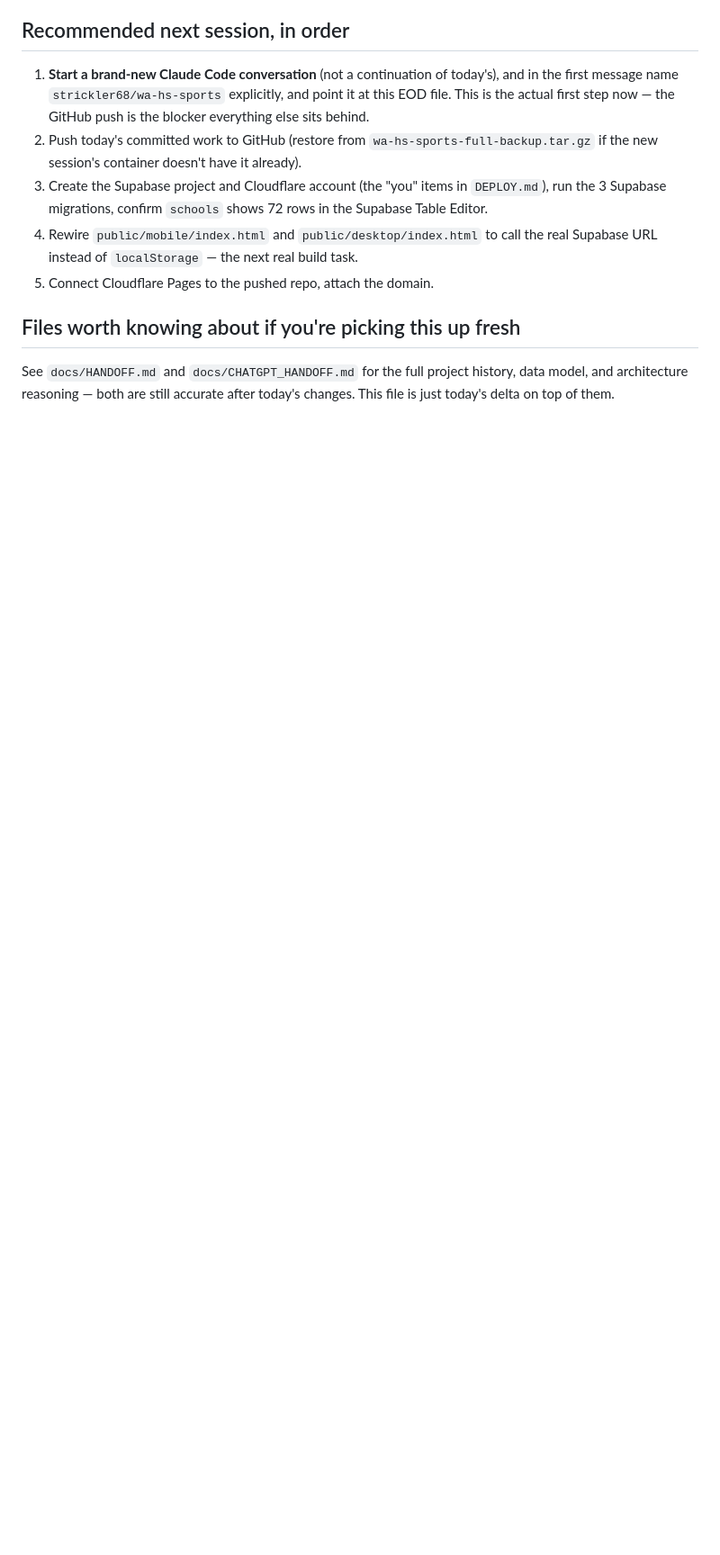
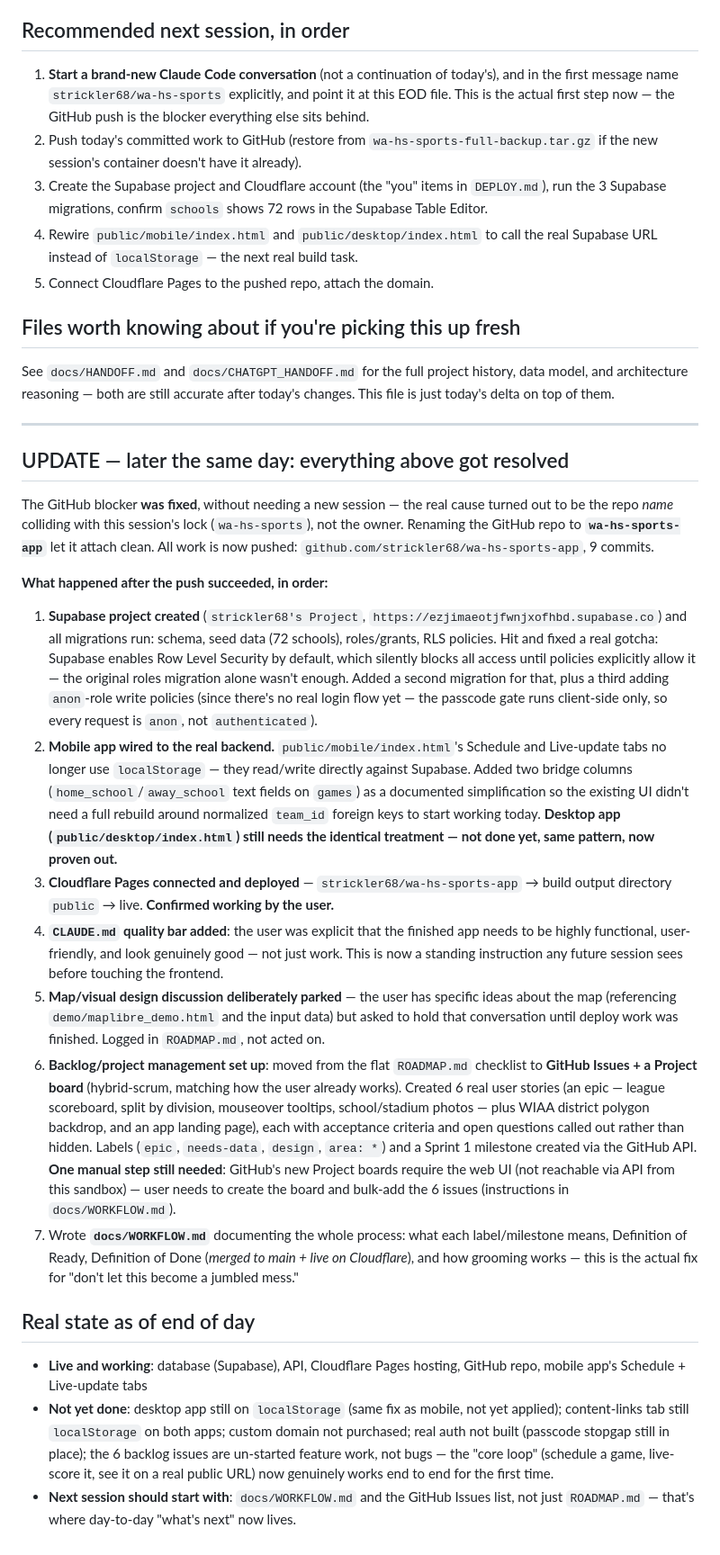
Before and after one commit to strickler68/wa-hs-sports-app, a Markdown page: docs/EOD_2026-10-03.md, the part around the change. Shown at 90% size. Drawn GitHub-style; blank space fills up the shorter version.

Commit message:
Update EOD notes with GitHub resolution and Supabase/Cloudflare completion

```diff
--- a/docs/EOD_2026-10-03.md
+++ b/docs/EOD_2026-10-03.md
@@ -140,3 +140,75 @@ with git installed restores the exact repo state, ready to push.
 See `docs/HANDOFF.md` and `docs/CHATGPT_HANDOFF.md` for the full project
 history, data model, and architecture reasoning — both are still accurate
 after today's changes. This file is just today's delta on top of them.
+
+---
+
+## UPDATE — later the same day: everything above got resolved
+
+The GitHub blocker **was fixed**, without needing a new session — the
+real cause turned out to be the repo *name* colliding with this
+session's lock (`wa-hs-sports`), not the owner. Renaming the GitHub repo
+to **`wa-hs-sports-app`** let it attach clean. All work is now pushed:
+`github.com/strickler68/wa-hs-sports-app`, 9 commits.
+
+**What happened after the push succeeded, in order:**
+
+1. **Supabase project created** (`strickler68's Project`,
+   `https://ezjimaeotjfwnjxofhbd.supabase.co`) and all migrations run:
+   schema, seed data (72 schools), roles/grants, RLS policies. Hit and
+   fixed a real gotcha: Supabase enables Row Level Security by default,
+   which silently blocks all access until policies explicitly allow it
+   — the original roles migration alone wasn't enough. Added a second
+   migration for that, plus a third adding `anon`-role write policies
+   (since there's no real login flow yet — the passcode gate runs
+   client-side only, so every request is `anon`, not `authenticated`).
+2. **Mobile app wired to the real backend.** `public/mobile/index.html`'s
+   Schedule and Live-update tabs no longer use `localStorage` — they
+   read/write directly against Supabase. Added two bridge columns
+   (`home_school`/`away_school` text fields on `games`) as a documented
+   simplification so the existing UI didn't need a full rebuild around
+   normalized `team_id` foreign keys to start working today.
+   **Desktop app (`public/desktop/index.html`) still needs the identical
+   treatment — not done yet, same pattern, now proven out.**
+3. **Cloudflare Pages connected and deployed** — `strickler68/wa-hs-sports-app`
+   → build output directory `public` → live. **Confirmed working by the
+   user.**
+4. **`CLAUDE.md` quality bar added**: the user was explicit that the
+   finished app needs to be highly functional, user-friendly, and look
+   genuinely good — not just work. This is now a standing instruction
+   any future session sees before touching the frontend.
+5. **Map/visual design discussion deliberately parked** — the user has
+   specific ideas about the map (referencing `demo/maplibre_demo.html`
+   and the input data) but asked to hold that conversation until deploy
+   work was finished. Logged in `ROADMAP.md`, not acted on.
+6. **Backlog/project management set up**: moved from the flat
+   `ROADMAP.md` checklist to **GitHub Issues + a Project board**
+   (hybrid-scrum, matching how the user already works). Created 6 real
+   user stories (an epic — league scoreboard, split by division,
+   mouseover tooltips, school/stadium photos — plus WIAA district
+   polygon backdrop, and an app landing page), each with acceptance
+   criteria and open questions called out rather than hidden. Labels
+   (`epic`, `needs-data`, `design`, `area: *`) and a Sprint 1 milestone
+   created via the GitHub API. **One manual step still needed**: GitHub's
+   new Project boards require the web UI (not reachable via API from
+   this sandbox) — user needs to create the board and bulk-add the 6
+   issues (instructions in `docs/WORKFLOW.md`).
+7. Wrote **`docs/WORKFLOW.md`** documenting the whole process: what each
+   label/milestone means, Definition of Ready, Definition of Done
+   (*merged to main + live on Cloudflare*), and how grooming works —
+   this is the actual fix for "don't let this become a jumbled mess."
+
+## Real state as of end of day
+
+- **Live and working**: database (Supabase), API, Cloudflare Pages
+  hosting, GitHub repo, mobile app's Schedule + Live-update tabs
+- **Not yet done**: desktop app still on `localStorage` (same fix as
+  mobile, not yet applied); content-links tab still `localStorage` on
+  both apps; custom domain not purchased; real auth not built (passcode
+  stopgap still in place); the 6 backlog issues are un-started feature
+  work, not bugs — the "core loop" (schedule a game, live-score it, see
+  it on a real public URL) now genuinely works end to end for the first
+  time.
+- **Next session should start with**: `docs/WORKFLOW.md` and the GitHub
+  Issues list, not just `ROADMAP.md` — that's where day-to-day "what's
+  next" now lives.
```
